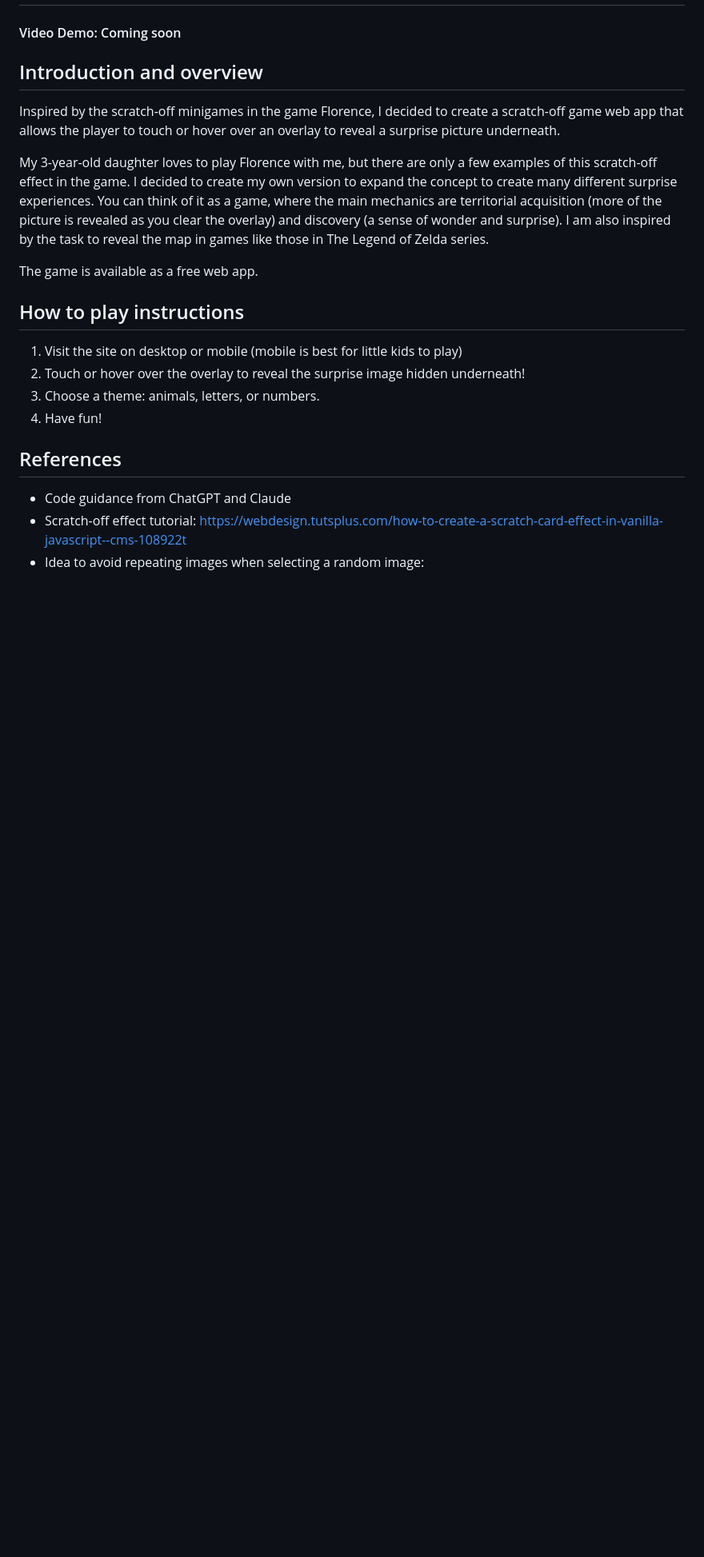
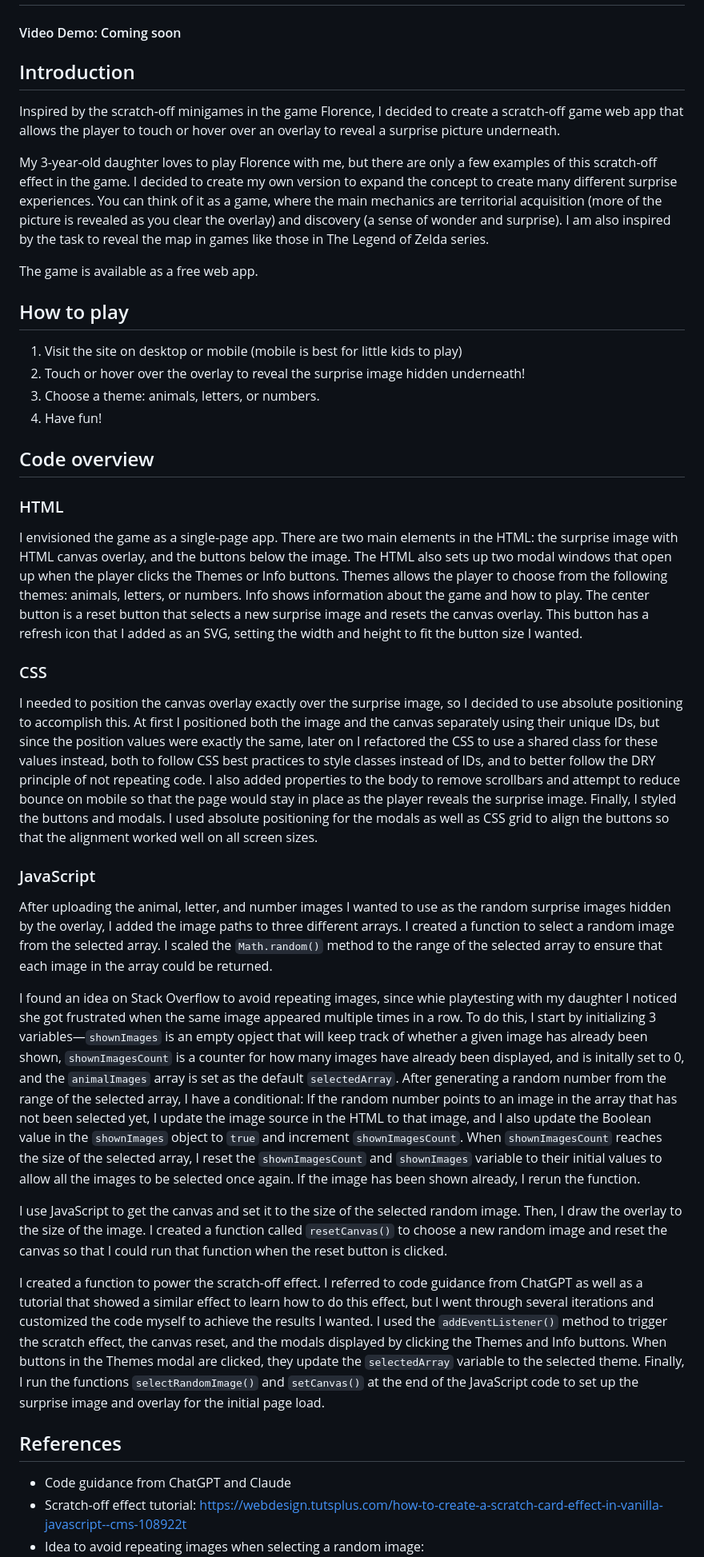
Before and after one commit to jamiepalatnik/scratch-off-surprise, a Markdown page: README.md, the part around the change. Shown at 80% size. Rendered like a GitHub page; blank space fills up the shorter version.

Commit message:
Complete project description in README

```diff
--- a/README.md
+++ b/README.md
@@ -1,18 +1,35 @@
 # Scratch-Off Surprise
 #### Video Demo: Coming soon
 
-## Introduction and overview
+## Introduction
 Inspired by the scratch-off minigames in the game Florence, I decided to create a scratch-off game web app that allows the player to touch or hover over an overlay to reveal a surprise picture underneath.
 
 My 3-year-old daughter loves to play Florence with me, but there are only a few examples of this scratch-off effect in the game. I decided to create my own version to expand the concept to create many different surprise experiences. You can think of it as a game, where the main mechanics are territorial acquisition (more of the picture is revealed as you clear the overlay) and discovery (a sense of wonder and surprise). I am also inspired by the task to reveal the map in games like those in The Legend of Zelda series.
 
 The game is available as a free web app.
 
-## How to play instructions
+## How to play
 1. Visit the site on desktop or mobile (mobile is best for little kids to play)
 2. Touch or hover over the overlay to reveal the surprise image hidden underneath!
 3. Choose a theme: animals, letters, or numbers.
 4. Have fun!
+
+## Code overview
+
+### HTML
+I envisioned the game as a single-page app. There are two main elements in the HTML: the surprise image with HTML canvas overlay, and the buttons below the image. The HTML also sets up two modal windows that open up when the player clicks the Themes or Info buttons. Themes allows the player to choose from the following themes: animals, letters, or numbers. Info shows information about the game and how to play. The center button is a reset button that selects a new surprise image and resets the canvas overlay. This button has a refresh icon that I added as an SVG, setting the width and height to fit the button size I wanted.
+
+### CSS
+I needed to position the canvas overlay exactly over the surprise image, so I decided to use absolute positioning to accomplish this. At first I positioned both the image and the canvas separately using their unique IDs, but since the position values were exactly the same, later on I refactored the CSS to use a shared class for these values instead, both to follow CSS best practices to style classes instead of IDs, and to better follow the DRY principle of not repeating code. I also added properties to the body to remove scrollbars and attempt to reduce bounce on mobile so that the page would stay in place as the player reveals the surprise image. Finally, I styled the buttons and modals. I used absolute positioning for the modals as well as CSS grid to align the buttons so that the alignment worked well on all screen sizes.
+
+### JavaScript
+After uploading the animal, letter, and number images I wanted to use as the random surprise images hidden by the overlay, I added the image paths to three different arrays. I created a function to select a random image from the selected array. I scaled the `Math.random()` method to the range of the selected array to ensure that each image in the array could be returned.
+
+I found an idea on Stack Overflow to avoid repeating images, since whie playtesting with my daughter I noticed she got frustrated when the same image appeared multiple times in a row. To do this, I start by initializing 3 variables—`shownImages` is an empty opject that will keep track of whether a given image has already been shown, `shownImagesCount` is a counter for how many images have already been displayed, and is initally set to 0, and the `animalImages` array is set as the default `selectedArray`. After generating a random number from the range of the selected array, I have a conditional: If the random number points to an image in the array that has not been selected yet, I update the image source in the HTML to that image, and I also update the Boolean value in the `shownImages` object to `true` and increment `shownImagesCount`. When `shownImagesCount` reaches the size of the selected array, I reset the `shownImagesCount` and `shownImages` variable to their initial values to allow all the images to be selected once again. If the image has been shown already, I rerun the function.
+
+I use JavaScript to get the canvas and set it to the size of the selected random image. Then, I draw the overlay to the size of the image. I created a function called `resetCanvas()` to choose a new random image and reset the canvas so that I could run that function when the reset button is clicked.
+
+I created a function to power the scratch-off effect. I referred to code guidance from ChatGPT as well as a tutorial that showed a similar effect to learn how to do this effect, but I went through several iterations and customized the code myself to achieve the results I wanted. I used the `addEventListener()` method to trigger the scratch effect, the canvas reset, and the modals displayed by clicking the Themes and Info buttons. When buttons in the Themes modal are clicked, they update the `selectedArray` variable to the selected theme. Finally, I run the functions `selectRandomImage()` and `setCanvas()` at the end of the JavaScript code to set up the surprise image and overlay for the initial page load.
 
 ## References
 * Code guidance from ChatGPT and Claude
```
Also changed, not shown: requirements.md (+2 -2 lines).
